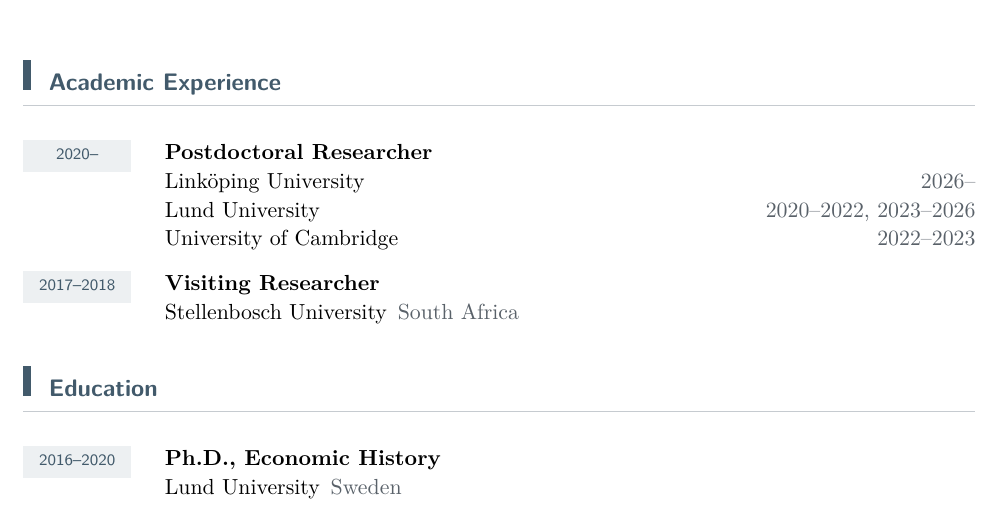
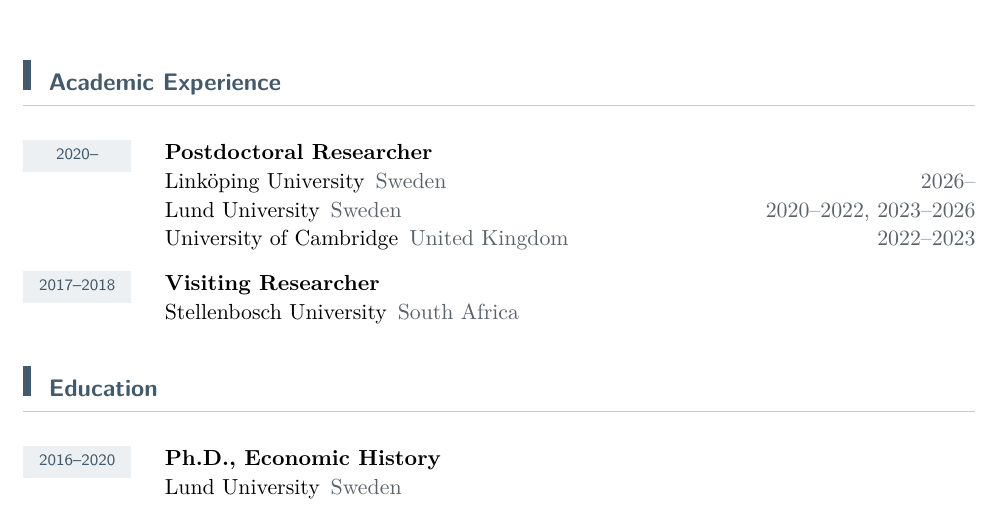
Before and after one commit to igbaccin/personal_website, a LaTeX CV (files/igor-b-martins-cv.tex): part of page 1 of 8, cut so that both start at the same text. Compiled offline with pdfLaTeX.

Commit message:
Add countries to the CV's postdoctoral institutions

```diff
--- a/files/igor-b-martins-cv.tex
+++ b/files/igor-b-martins-cv.tex
@@ -71,9 +71,9 @@
 \vspace{6pt}
 \section{Academic Experience}
 % One postdoctoral career since the PhD; contract titles differ by institution.
-\cventry{2020--}{Postdoctoral Researcher}{Linköping University\hfill\textcolor{muted}{2026--}\newline
-Lund University\hfill\textcolor{muted}{2020--2022, 2023--2026}\newline
-University of Cambridge\hfill\textcolor{muted}{2022--2023}}{}{}{}
+\cventry{2020--}{Postdoctoral Researcher}{Linköping University\enspace\textcolor{muted}{Sweden}\hfill\textcolor{muted}{2026--}\newline
+Lund University\enspace\textcolor{muted}{Sweden}\hfill\textcolor{muted}{2020--2022, 2023--2026}\newline
+University of Cambridge\enspace\textcolor{muted}{United Kingdom}\hfill\textcolor{muted}{2022--2023}}{}{}{}
 \cventry{2017--2018}{Visiting Researcher}{Stellenbosch University}{South Africa}{}{}
 
 
```
Also changed, not shown: files/igor-b-martins-cv.pdf.
